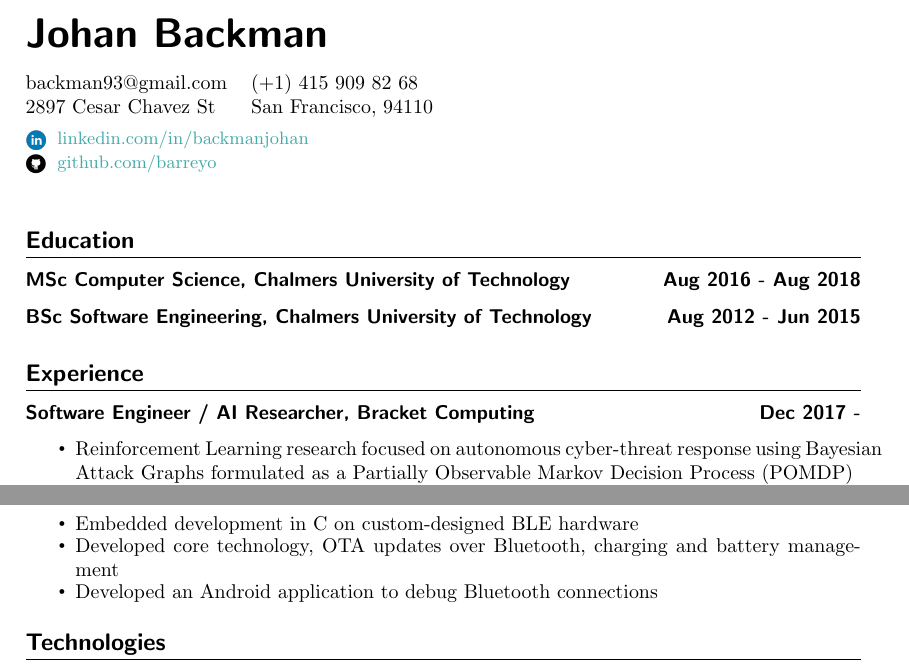
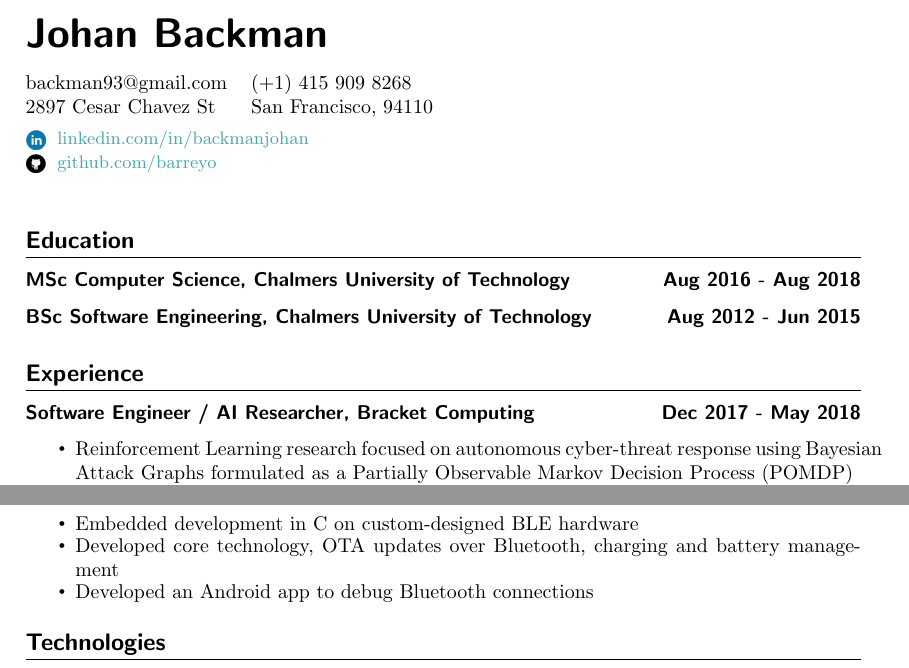
Before and after one commit to barreyo/cv, a LaTeX CV (cv.tex): two parts of the page, joined at a grey line, cut so that both start at the same text. Compiled offline with pdfLaTeX.

Commit message:
Update Bracket entry

```diff
--- a/cv.tex
+++ b/cv.tex
@@ -12,7 +12,7 @@
 \textbf{{\sffamily\huge Johan Backman}} \\
 
 \begin{tabular}{@{}l l }
- backman93@gmail.com & (+1) 415 909 82 68 \\
+ backman93@gmail.com & (+1) 415 909 8268 \\
  2897 Cesar Chavez St & San Francisco, 94110 \\
 \end{tabular}
 
@@ -47,7 +47,7 @@ Aug 2012 - Jun 2015}
 
 \section*{Experience}
 
-\datedsubsection{Software Engineer / AI Researcher, Bracket Computing}{Dec 2017 -}
+\datedsubsection{Software Engineer / AI Researcher, Bracket Computing}{Dec 2017 - May 2018}
 
 \begin{itemize}[label={\tiny\raisebox{1ex}{\textbullet}}]
   \item {Reinforcement Learning research focused on autonomous cyber-threat response using Bayesian Attack Graphs formulated as a Partially Observable
@@ -96,7 +96,7 @@ Aug 2012 - Jun 2015}
   \item {Embedded development in C on custom-designed BLE hardware}
   \item {Developed core technology, OTA updates over Bluetooth, charging
   and battery management}
-  \item {Developed an Android application to debug Bluetooth connections}
+  \item {Developed an Android app to debug Bluetooth connections}
 \end{itemize}
 
 \section*{Technologies}
```
Also changed, not shown: Makefile, cv.pdf.
